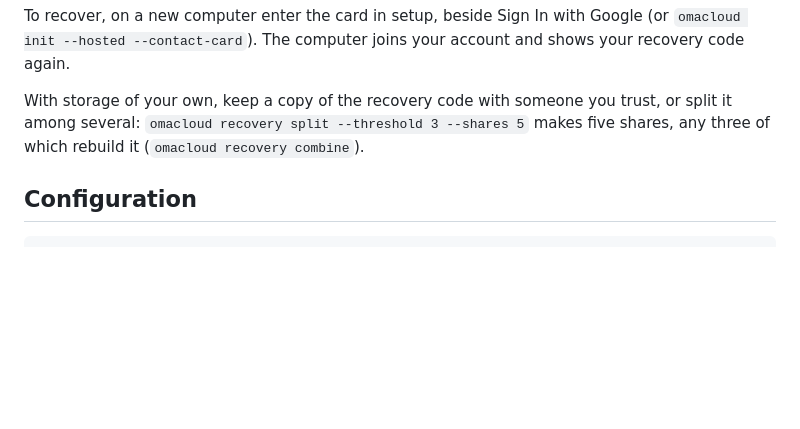
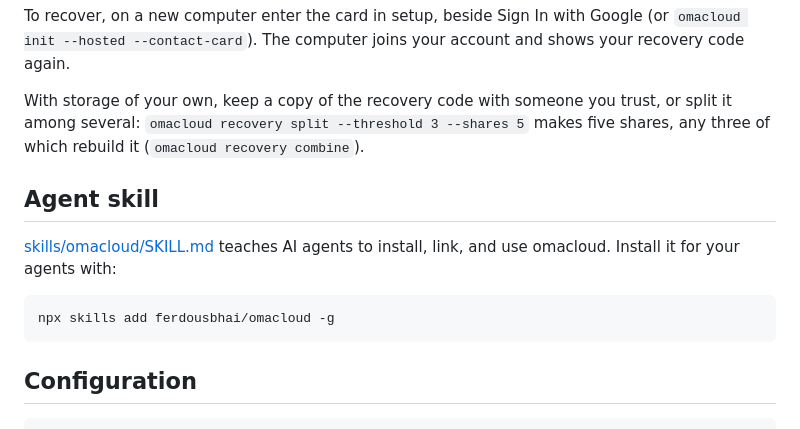
Before and after one commit to ferdousbhai/omacloud, a Markdown page: README.md, the part around the change. GitHub-like rendering; blank space fills up the shorter version.

Commit message:
feat: ship the agent skill in this repository

````diff
--- a/README.md
+++ b/README.md
@@ -234,6 +234,15 @@ trust, or split it among several: `omacloud recovery split --threshold 3
 --shares 5` makes five shares, any three of which rebuild it (`omacloud
 recovery combine`).
 
+## Agent skill
+
+[skills/omacloud/SKILL.md](skills/omacloud/SKILL.md) teaches AI agents to install,
+link, and use omacloud. Install it for your agents with:
+
+```sh
+npx skills add ferdousbhai/omacloud -g
+```
+
 ## Configuration
 
 ```toml
````
Also changed, not shown: skills/omacloud/SKILL.md (added, +84 -0 lines).
